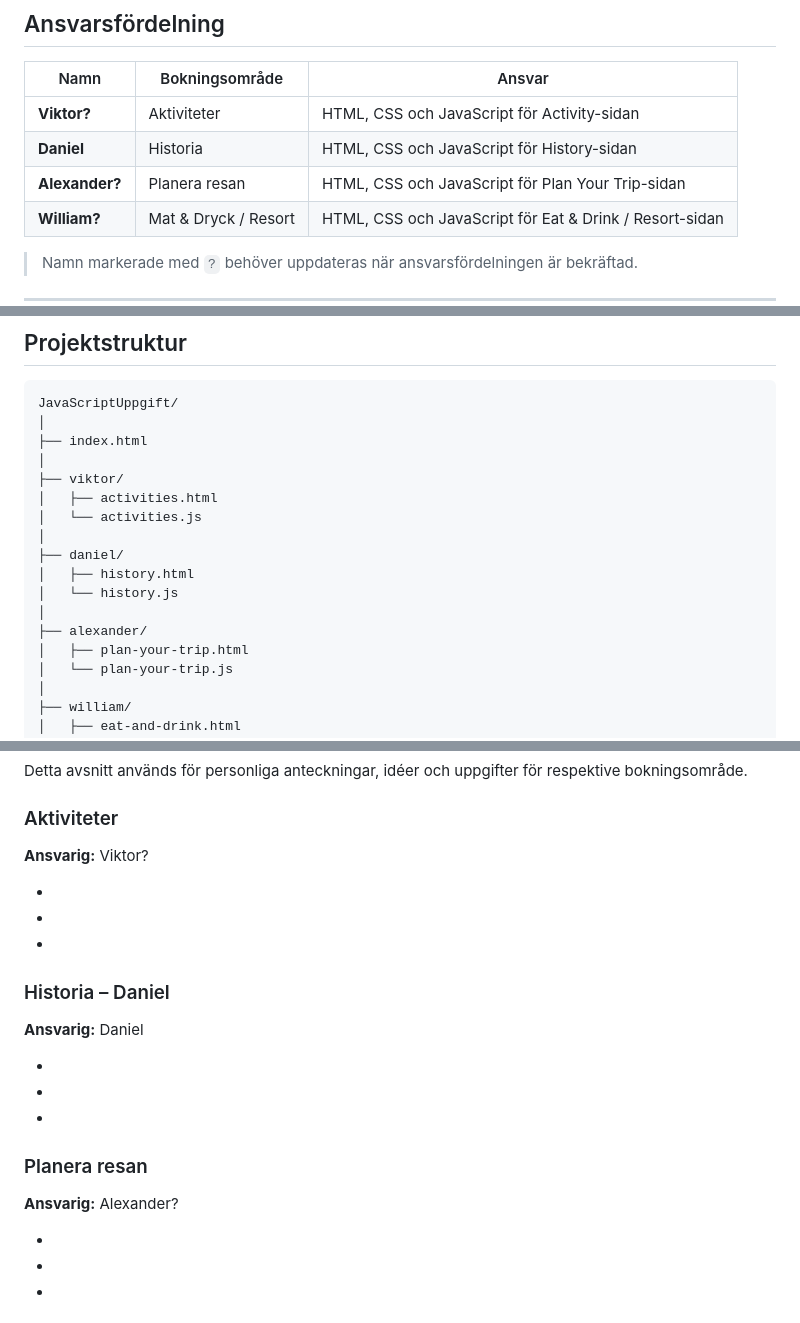
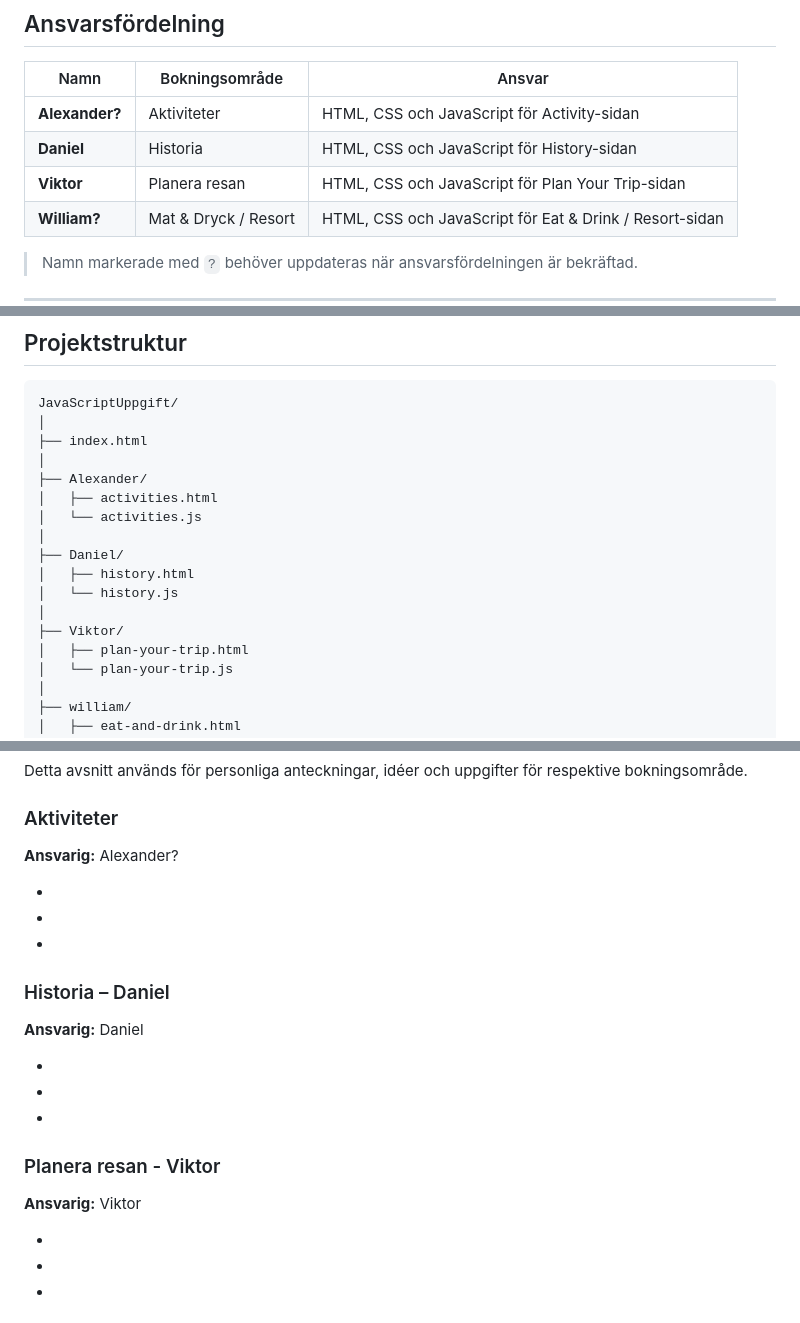
Before and after one commit to AALLEE123/JavaScriptUppgift, a Markdown page: README.md, 3 parts joined by grey strips. Drawn GitHub-style.

Commit message:
docs: swapped around names so Viktor gets the 'Plan your trip' part

```diff
--- a/README.md
+++ b/README.md
@@ -42,9 +42,9 @@ Webbplatsen ska låta användaren:
 
 | Namn | Bokningsområde | Ansvar |
 |---|---|---|
-| **Viktor?** | Aktiviteter | HTML, CSS och JavaScript för Activity-sidan |
+| **Alexander?** | Aktiviteter | HTML, CSS och JavaScript för Activity-sidan |
 | **Daniel** | Historia | HTML, CSS och JavaScript för History-sidan |
-| **Alexander?** | Planera resan | HTML, CSS och JavaScript för Plan Your Trip-sidan |
+| **Viktor** | Planera resan | HTML, CSS och JavaScript för Plan Your Trip-sidan |
 | **William?** | Mat & Dryck / Resort | HTML, CSS och JavaScript för Eat & Drink / Resort-sidan |
 
 > Namn markerade med `?` behöver uppdateras när ansvarsfördelningen är bekräftad.
@@ -71,15 +71,15 @@ JavaScriptUppgift/
 │
 ├── index.html
 │
-├── viktor/
+├── Alexander/
 │   ├── activities.html
 │   └── activities.js
 │
-├── daniel/
+├── Daniel/
 │   ├── history.html
 │   └── history.js
 │
-├── alexander/
+├── Viktor/
 │   ├── plan-your-trip.html
 │   └── plan-your-trip.js
 │
@@ -157,7 +157,7 @@ Detta avsnitt används för personliga anteckningar, idéer och uppgifter för r
 
 ### Aktiviteter
 
-**Ansvarig:** Viktor?
+**Ansvarig:** Alexander?
 
 -
 -
@@ -171,9 +171,9 @@ Detta avsnitt används för personliga anteckningar, idéer och uppgifter för r
 -
 -
 
-### Planera resan
+### Planera resan - Viktor
 
-**Ansvarig:** Alexander?
+**Ansvarig:** Viktor
 
 -
 -
```
